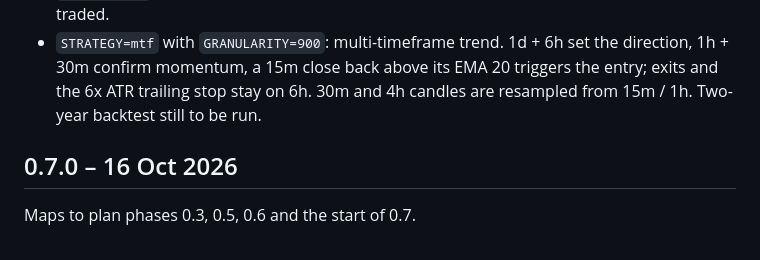
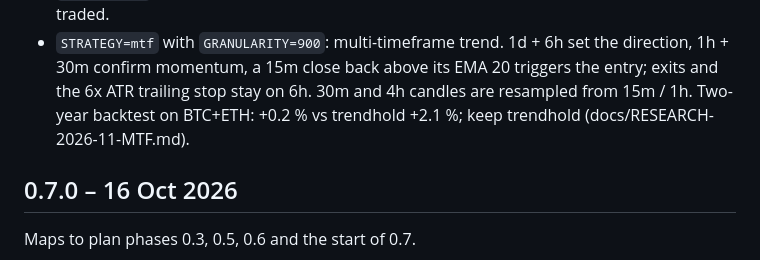
Before and after one commit to hemantcts/coinbase, a Markdown page: CHANGELOG.md, the part around the change. GitHub-like rendering.

```diff
--- a/CHANGELOG.md
+++ b/CHANGELOG.md
@@ -20,7 +20,8 @@ Optional, off by default; the configured trendhold / BTC+ETH / client paper run
 - `WATCH_TOP_N` (default 10): watch-only coins are scored with the same strategy but never traded.
 - `STRATEGY=mtf` with `GRANULARITY=900`: multi-timeframe trend. 1d + 6h set the direction, 1h + 30m
   confirm momentum, a 15m close back above its EMA 20 triggers the entry; exits and the 6x ATR trailing
-  stop stay on 6h. 30m and 4h candles are resampled from 15m / 1h. Two-year backtest still to be run.
+  stop stay on 6h. 30m and 4h candles are resampled from 15m / 1h. Two-year backtest on BTC+ETH:
+  +0.2 % vs trendhold +2.1 %; keep trendhold (docs/RESEARCH-2026-11-MTF.md).
 
 ## 0.7.0 – 16 Oct 2026
 
```
Also changed, not shown: docs/RESEARCH-2026-11-MTF.md (added, +45 -0 lines).
